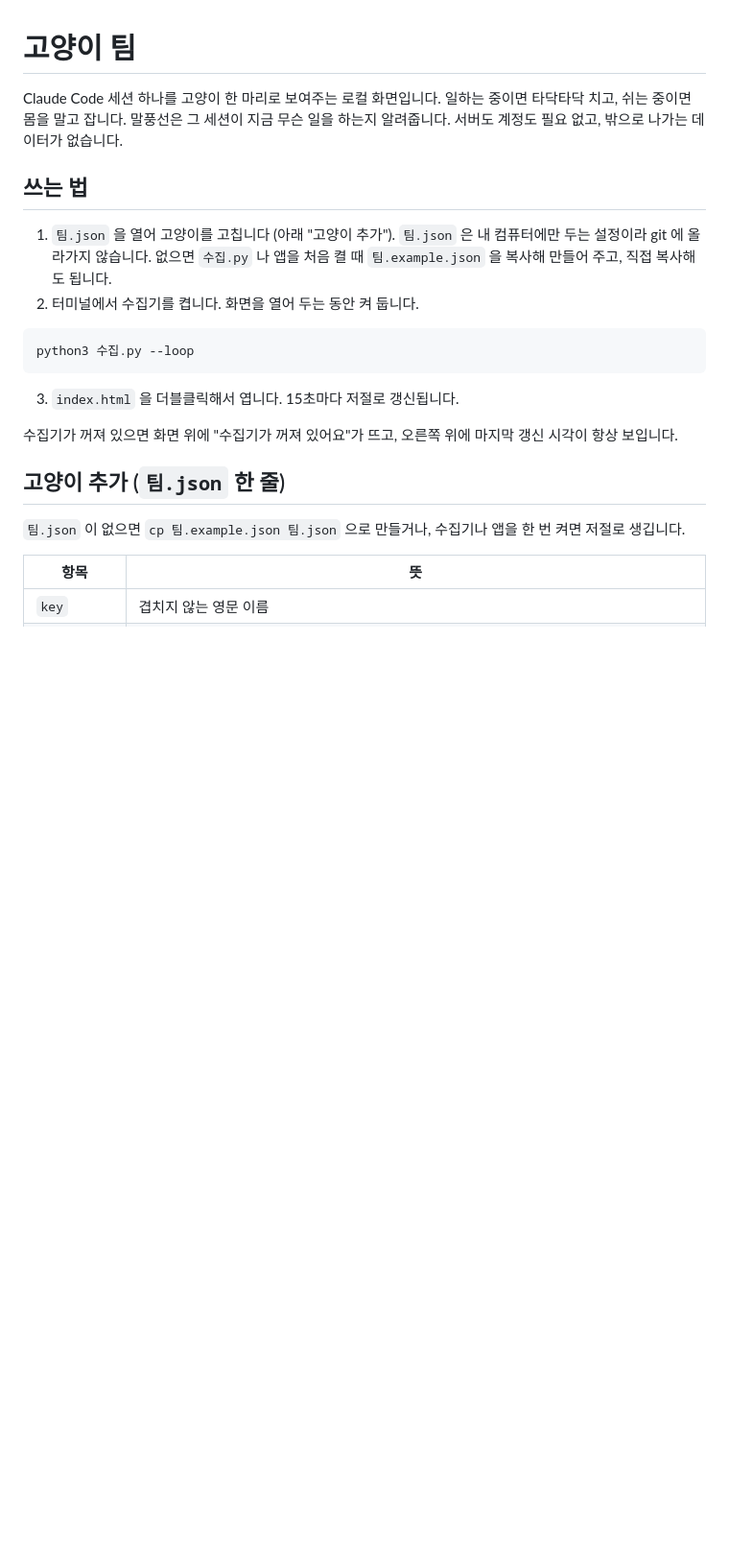
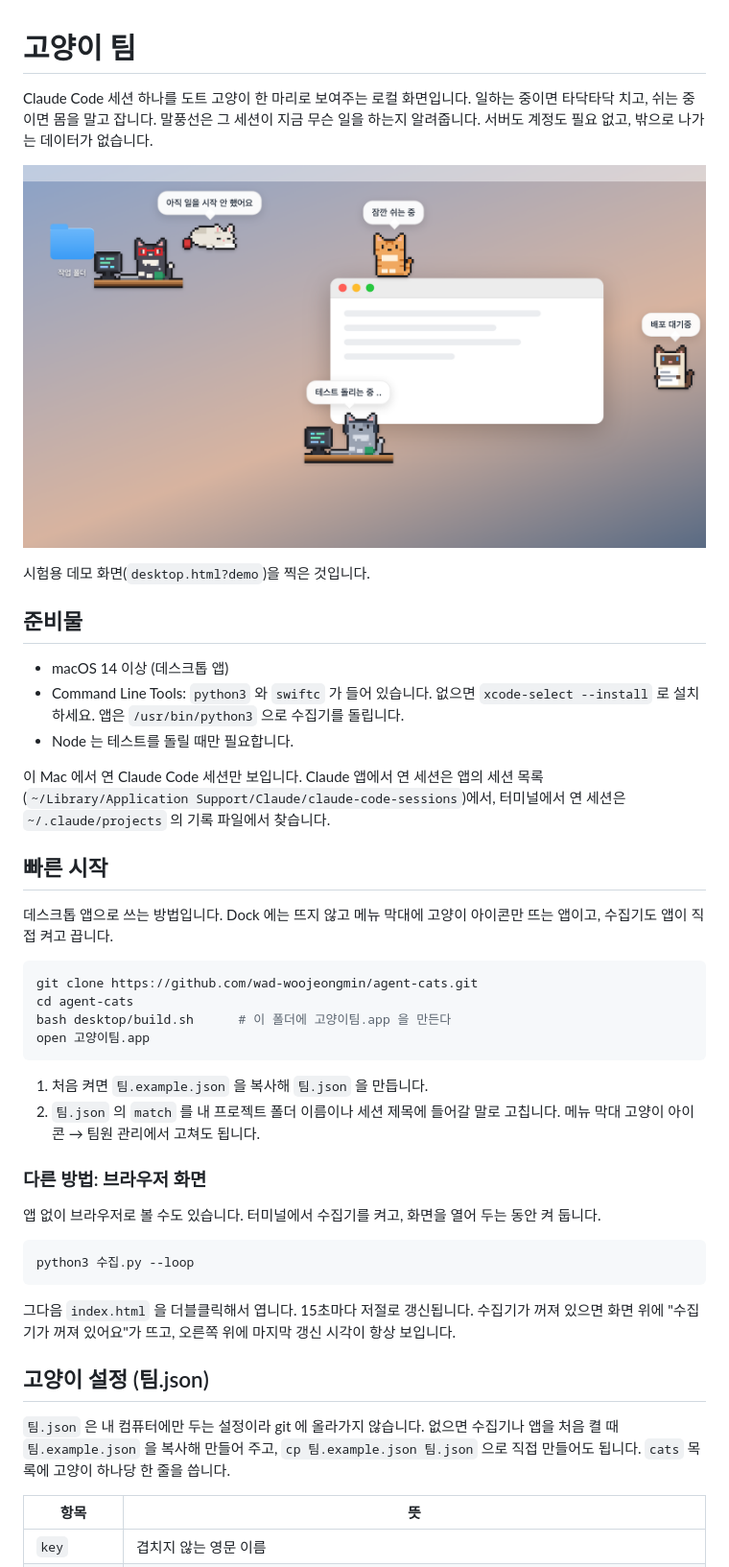
Before and after one commit to wad-woojeongmin/agent-cats, a Markdown page: README.md, the part around one of its changes. Shown at 96% size. Drawn GitHub-style; pictures changed too: docs/screenshot.png (added); blank space fills up the shorter version.

````diff
--- a/README.md
+++ b/README.md
@@ -1,24 +1,49 @@
 # 고양이 팀
 
-Claude Code 세션 하나를 고양이 한 마리로 보여주는 로컬 화면입니다. 일하는 중이면 타닥타닥 치고, 쉬는 중이면 몸을 말고 잡니다.
+Claude Code 세션 하나를 도트 고양이 한 마리로 보여주는 로컬 화면입니다. 일하는 중이면 타닥타닥 치고, 쉬는 중이면 몸을 말고 잡니다.
 말풍선은 그 세션이 지금 무슨 일을 하는지 알려줍니다. 서버도 계정도 필요 없고, 밖으로 나가는 데이터가 없습니다.
 
-## 쓰는 법
+![데스크톱에서 돌아다니는 고양이들](docs/screenshot.png)
 
-1. `팀.json` 을 열어 고양이를 고칩니다 (아래 "고양이 추가"). `팀.json` 은 내 컴퓨터에만 두는 설정이라 git 에 올라가지 않습니다. 없으면 `수집.py` 나 앱을 처음 켤 때 `팀.example.json` 을 복사해 만들어 주고, 직접 복사해도 됩니다.
-2. 터미널에서 수집기를 켭니다. 화면을 열어 두는 동안 켜 둡니다.
+시험용 데모 화면(`desktop.html?demo`)을 찍은 것입니다.
+
+## 준비물
+
+- macOS 14 이상 (데스크톱 앱)
+- Command Line Tools: `python3` 와 `swiftc` 가 들어 있습니다. 없으면 `xcode-select --install` 로 설치하세요. 앱은 `/usr/bin/python3` 으로 수집기를 돌립니다.
+- Node 는 테스트를 돌릴 때만 필요합니다.
+
+이 Mac 에서 연 Claude Code 세션만 보입니다. Claude 앱에서 연 세션은 앱의 세션 목록(`~/Library/Application Support/Claude/claude-code-sessions`)에서, 터미널에서 연 세션은 `~/.claude/projects` 의 기록 파일에서 찾습니다.
+
+## 빠른 시작
+
+데스크톱 앱으로 쓰는 방법입니다. Dock 에는 뜨지 않고 메뉴 막대에 고양이 아이콘만 뜨는 앱이고, 수집기도 앱이 직접 켜고 끕니다.
+
+```bash
+git clone https://github.com/wad-woojeongmin/agent-cats.git
+cd agent-cats
+bash desktop/build.sh      # 이 폴더에 고양이팀.app 을 만든다
+open 고양이팀.app
+```
+
+1. 처음 켜면 `팀.example.json` 을 복사해 `팀.json` 을 만듭니다.
+2. `팀.json` 의 `match` 를 내 프로젝트 폴더 이름이나 세션 제목에 들어갈 말로 고칩니다. 메뉴 막대 고양이 아이콘 → 팀원 관리에서 고쳐도 됩니다.
+
+### 다른 방법: 브라우저 화면
+
+앱 없이 브라우저로 볼 수도 있습니다. 터미널에서 수집기를 켜고, 화면을 열어 두는 동안 켜 둡니다.
 
 ```bash
 python3 수집.py --loop
 ```
 
-3. `index.html` 을 더블클릭해서 엽니다. 15초마다 저절로 갱신됩니다.
-
+그다음 `index.html` 을 더블클릭해서 엽니다. 15초마다 저절로 갱신됩니다.
 수집기가 꺼져 있으면 화면 위에 "수집기가 꺼져 있어요"가 뜨고, 오른쪽 위에 마지막 갱신 시각이 항상 보입니다.
 
-## 고양이 추가 (`팀.json` 한 줄)
+## 고양이 설정 (팀.json)
 
-`팀.json` 이 없으면 `cp 팀.example.json 팀.json` 으로 만들거나, 수집기나 앱을 한 번 켜면 저절로 생깁니다.
+`팀.json` 은 내 컴퓨터에만 두는 설정이라 git 에 올라가지 않습니다. 없으면 수집기나 앱을 처음 켤 때 `팀.example.json` 을 복사해 만들어 주고, `cp 팀.example.json 팀.json` 으로 직접 만들어도 됩니다.
+`cats` 목록에 고양이 하나당 한 줄을 씁니다.
 
 | 항목 | 뜻 |
 | --- | --- |
````
Also changed, not shown: other parts of README.md (+105 -42 lines), 2 other files.
